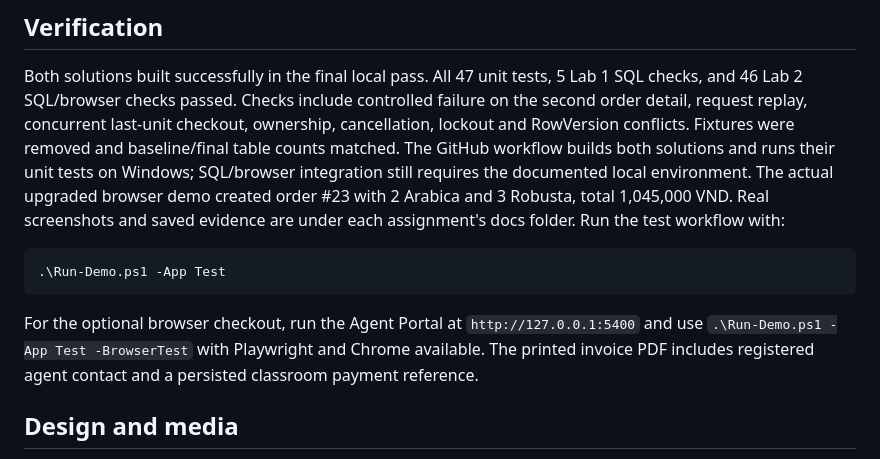
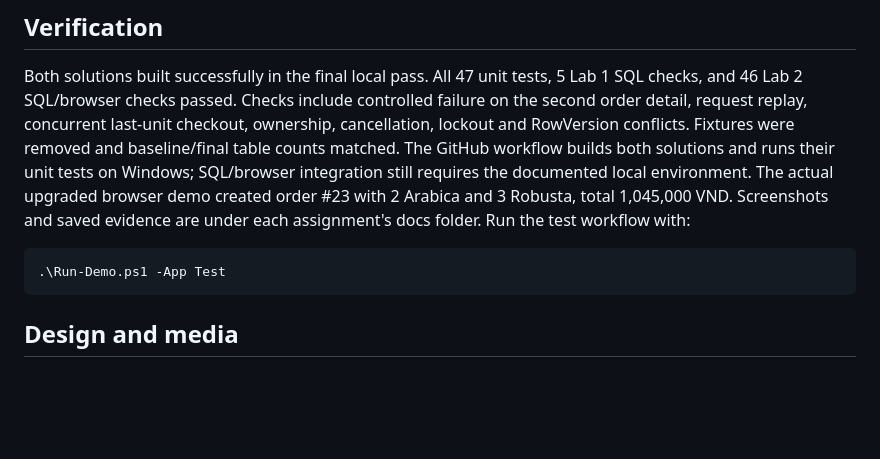
Before and after one commit to Nghiaktvn/SE-Lab-QT2-Assignments, a Markdown page: README.md, the part around one of its changes. Drawn GitHub-style; blank space fills up the shorter version.

````diff
--- a/README.md
+++ b/README.md
@@ -39,12 +36,11 @@ Individual commands and demo accounts are in each assignment's readme.txt.
 
 ## Verification
 Both solutions built successfully in the final local pass. All 47 unit tests, 5 Lab 1 SQL checks, and 46 Lab 2 SQL/browser checks passed. Checks include controlled failure on the second order detail, request replay, concurrent last-unit checkout, ownership, cancellation, lockout and RowVersion conflicts. Fixtures were removed and baseline/final table counts matched. The GitHub workflow builds both solutions and runs their unit tests on Windows; SQL/browser integration still requires the documented local environment.
-The actual upgraded browser demo created order #23 with 2 Arabica and 3 Robusta, total 1,045,000 VND. Real screenshots and saved evidence are under each assignment's docs folder.
+The actual upgraded browser demo created order #23 with 2 Arabica and 3 Robusta, total 1,045,000 VND. Screenshots and saved evidence are under each assignment's docs folder.
 Run the test workflow with:
 ```powershell
 .\Run-Demo.ps1 -App Test
 ```
-For the optional browser checkout, run the Agent Portal at `http://127.0.0.1:5400` and use `.\Run-Demo.ps1 -App Test -BrowserTest` with Playwright and Chrome available. The printed invoice PDF includes registered agent contact and a persisted classroom payment reference.
 
 ## Design and media
 design/MetroGo_Northstar_Design_System.svg can be imported into Figma as vector layers and embedded original art. An editable design handoff is linked in DELIVERY_NOTES.md; access should be checked before presentation.
````
Also changed, not shown: other parts of README.md (+5 -13 lines).
